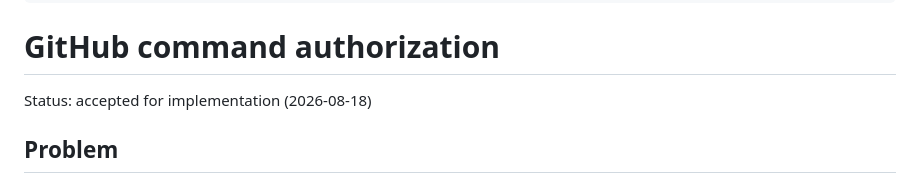
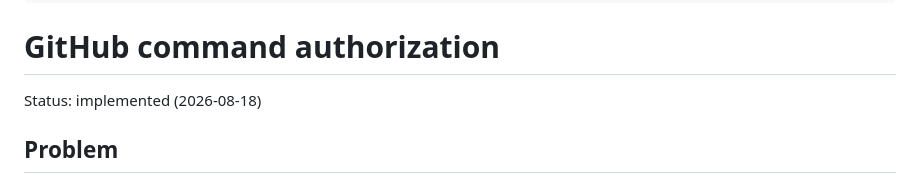
Before and after one commit to HenryZhang-ZHY/slash, a Markdown page: docs/design/github-command-authorization.md, the part around the change. GitHub-like rendering.

Commit message:
docs(auth): mark authorization redesign implemented

```diff
--- a/docs/design/github-command-authorization.md
+++ b/docs/design/github-command-authorization.md
@@ -9,7 +9,7 @@ outline:
 
 # GitHub command authorization
 
-Status: accepted for implementation (2026-08-18)
+Status: implemented (2026-08-18)
 
 ## Problem
 
```
